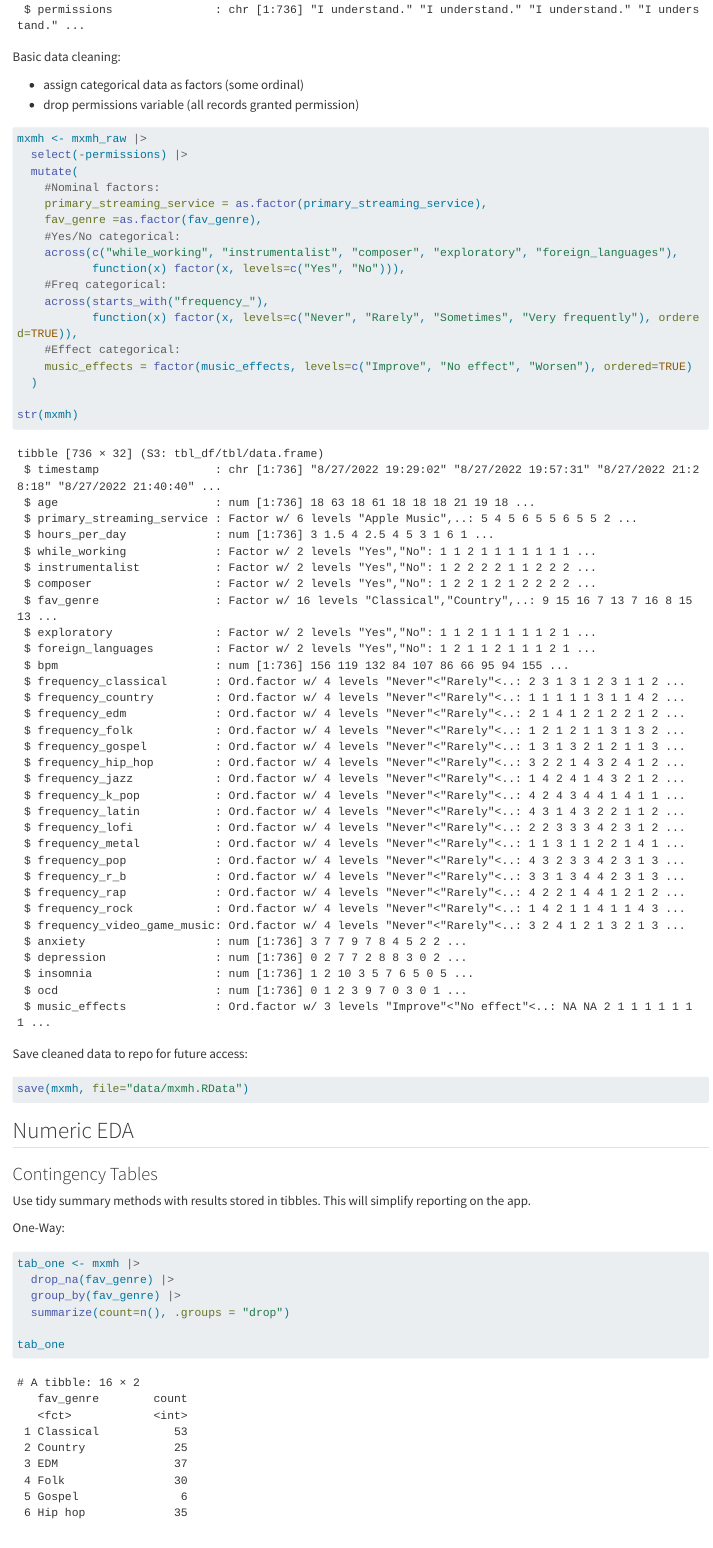
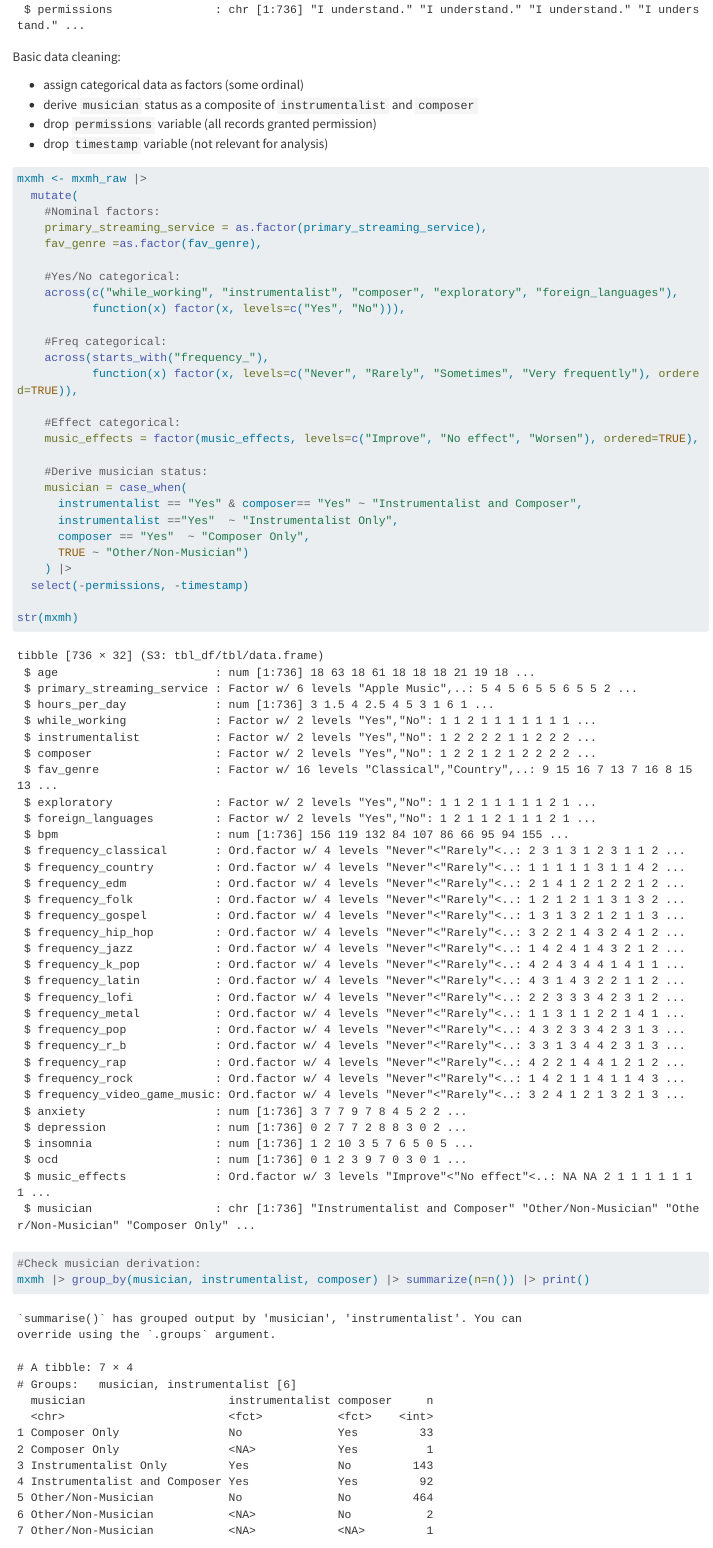
Before and after one commit to kayla-nowak/ST558_Project2, a Quarto document (Static_EDA.qmd): the page in a window 1100 px wide, from 1430 px down. Rendered offline with R 4.5, knitr and Pandoc in place of Quarto, with nearby package versions; long lines of code are wrapped; column names are cleaned by a stand-in for the janitor package.

Commit message:
move Musican derivation to static

````diff
--- a/Static_EDA.qmd
+++ b/Static_EDA.qmd
@@ -27,26 +27,41 @@ str(mxmh_raw)
 Basic data cleaning:
 
 - assign categorical data as factors (some ordinal)
-- drop permissions variable (all records granted permission)
+- derive `musician` status as a composite of `instrumentalist` and `composer`
+- drop `permissions` variable (all records granted permission)
+- drop `timestamp` variable (not relevant for analysis)
 
 ```{r}
 mxmh <- mxmh_raw |>
-  select(-permissions) |>
   mutate(
     #Nominal factors:
     primary_streaming_service = as.factor(primary_streaming_service),
     fav_genre =as.factor(fav_genre),
+
     #Yes/No categorical:
     across(c("while_working", "instrumentalist", "composer", "exploratory", "foreign_languages"),
            function(x) factor(x, levels=c("Yes", "No"))),
+
     #Freq categorical:
     across(starts_with("frequency_"),
            function(x) factor(x, levels=c("Never", "Rarely", "Sometimes", "Very frequently"), ordered=TRUE)),
+
     #Effect categorical:
-    music_effects = factor(music_effects, levels=c("Improve", "No effect", "Worsen"), ordered=TRUE)
-  )
+    music_effects = factor(music_effects, levels=c("Improve", "No effect", "Worsen"), ordered=TRUE),
+
+    #Derive musician status:
+    musician = case_when(
+      instrumentalist == "Yes" & composer== "Yes" ~ "Instrumentalist and Composer",
+      instrumentalist =="Yes"  ~ "Instrumentalist Only",
+      composer == "Yes"  ~ "Composer Only",
+      TRUE ~ "Other/Non-Musician")
+    ) |>
+  select(-permissions, -timestamp)
 
 str(mxmh)
+
+#Check musician derivation:
+mxmh |> group_by(musician, instrumentalist, composer) |> summarize(n=n()) |> print()
 ```
 
 Save cleaned data to repo for future access:
````
Also changed, not shown: app.R (+17 -22 lines), data/mxmh.RData, docs/search.json, Static_EDA.qmd (5 more changed lines), 1 other file.
